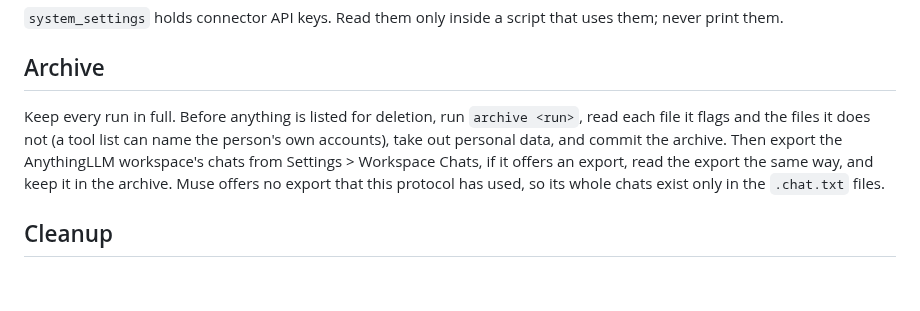
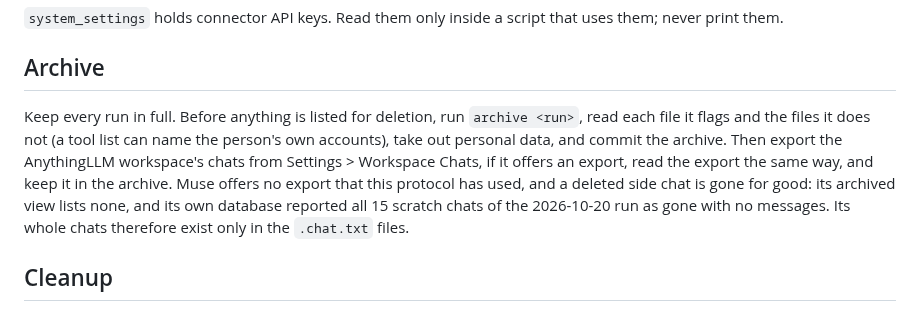
Before and after one commit to everything-llm/anywherellm-lite, a Markdown page: docs/protocols/muse-parity-process.md, the part around the change. Drawn GitHub-style; blank space fills up the shorter version.

Commit message:
docs(parity): a deleted Muse side chat is unrecoverable; the 2026-10-20 run was archived without whole chats
Co-Authored-By: Claude Sonnet 5.5 <noreply@anthropic.com>
Claude-Session: https://claude.ai/code/session_016jGS9GR1ZGZ9XiuHvfPSaV

```diff
--- a/docs/protocols/muse-parity-process.md
+++ b/docs/protocols/muse-parity-process.md
@@ -83,7 +83,7 @@ Optional and read-only, on the AnythingLLM host.
 
 ## Archive
 
-Keep every run in full. Before anything is listed for deletion, run `archive <run>`, read each file it flags and the files it does not (a tool list can name the person's own accounts), take out personal data, and commit the archive. Then export the AnythingLLM workspace's chats from Settings > Workspace Chats, if it offers an export, read the export the same way, and keep it in the archive. Muse offers no export that this protocol has used, so its whole chats exist only in the `.chat.txt` files.
+Keep every run in full. Before anything is listed for deletion, run `archive <run>`, read each file it flags and the files it does not (a tool list can name the person's own accounts), take out personal data, and commit the archive. Then export the AnythingLLM workspace's chats from Settings > Workspace Chats, if it offers an export, read the export the same way, and keep it in the archive. Muse offers no export that this protocol has used, and a deleted side chat is gone for good: its archived view lists none, and its own database reported all 15 scratch chats of the 2026-10-20 run as gone with no messages. Its whole chats therefore exist only in the `.chat.txt` files.
 
 ## Cleanup
 
```
Also changed, not shown: docs/notes/muse-parity-2026-10-20.md (+1 -0 lines).
